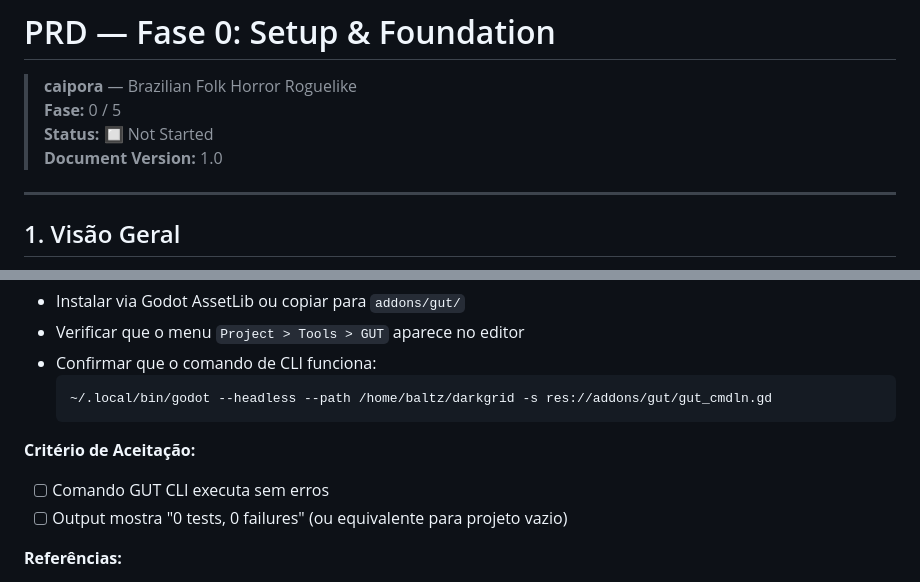
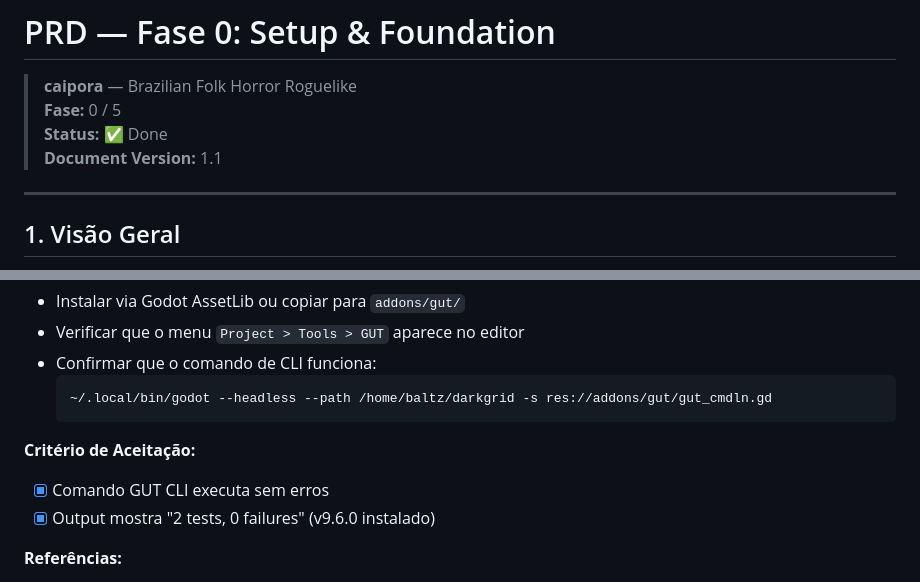
Before and after one commit to baltazarparra/darkgrid, a Markdown page: docs/PRD-fase-0.md, 2 parts joined by grey strips. Rendered like a GitHub page.

````diff
--- a/docs/PRD-fase-0.md
+++ b/docs/PRD-fase-0.md
@@ -2,8 +2,8 @@
 
 > **caipora** — Brazilian Folk Horror Roguelike
 > **Fase:** 0 / 5
-> **Status:** 🔲 Not Started
-> **Document Version:** 1.0
+> **Status:** ✅ Done
+> **Document Version:** 1.1
 
 ---
 
@@ -42,8 +42,8 @@ A Fase 0 estabelece a fundação técnica sobre a qual todo o desenvolvimento do
   ```
 
 **Critério de Aceitação:**
-- [ ] Comando GUT CLI executa sem erros
-- [ ] Output mostra "0 tests, 0 failures" (ou equivalente para projeto vazio)
+- [x] Comando GUT CLI executa sem erros
+- [x] Output mostra "2 tests, 0 failures" (v9.6.0 instalado)
 
 **Referências:**
 - `AGENTS.md` seção Development Commands
````
Also changed, not shown: other parts of docs/PRD-fase-0.md (+51 -33 lines), ROADMAP.md (+17 -7 lines).
